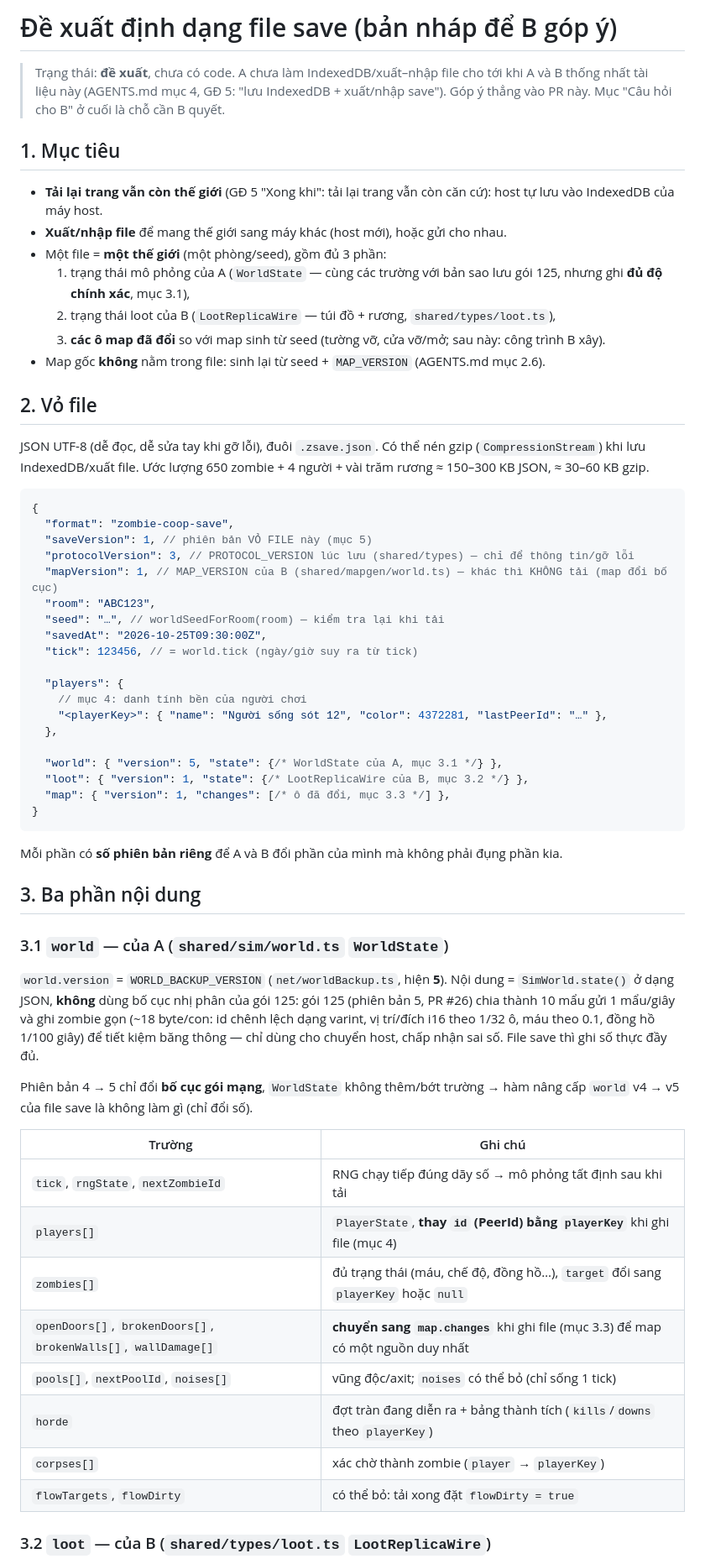
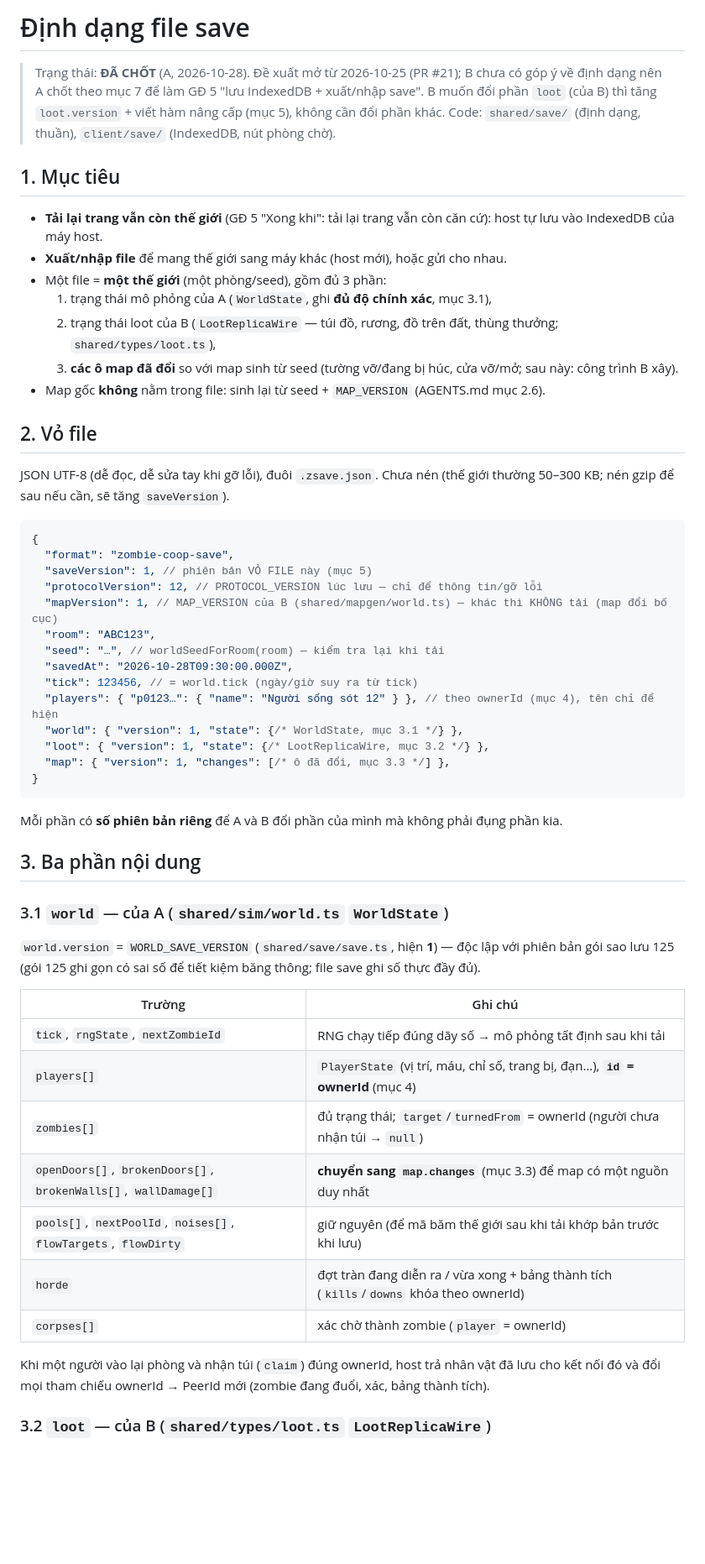
Before and after one commit to Hotankhoi/zombie-game, a Markdown page: docs/save-format.md, the part around one of its changes. Shown at 84% size. Rendered like a GitHub page; blank space fills up the shorter version.

````diff
--- a/docs/save-format.md
+++ b/docs/save-format.md
@@ -1,40 +1,38 @@
-# Đề xuất định dạng file save (bản nháp để B góp ý)
+# Định dạng file save
 
-> Trạng thái: **đề xuất**, chưa có code. A chưa làm IndexedDB/xuất–nhập file cho tới khi A và B thống nhất tài liệu này (AGENTS.md mục 4, GĐ 5: "lưu IndexedDB + xuất/nhập save").
-> Góp ý thẳng vào PR này. Mục "Câu hỏi cho B" ở cuối là chỗ cần B quyết.
+> Trạng thái: **ĐÃ CHỐT** (A, 2026-10-28). Đề xuất mở từ 2026-10-25 (PR #21); B chưa có góp ý về định dạng nên A chốt
+> theo mục 7 để làm GĐ 5 "lưu IndexedDB + xuất/nhập save". B muốn đổi phần `loot` (của B) thì tăng `loot.version` +
+> viết hàm nâng cấp (mục 5), không cần đổi phần khác. Code: `shared/save/` (định dạng, thuần), `client/save/` (IndexedDB,
+> nút phòng chờ).
 
 ## 1. Mục tiêu
 
 - **Tải lại trang vẫn còn thế giới** (GĐ 5 "Xong khi": tải lại trang vẫn còn căn cứ): host tự lưu vào IndexedDB của máy host.
 - **Xuất/nhập file** để mang thế giới sang máy khác (host mới), hoặc gửi cho nhau.
 - Một file = **một thế giới** (một phòng/seed), gồm đủ 3 phần:
-  1. trạng thái mô phỏng của A (`WorldState` — cùng các trường với bản sao lưu gói 125, nhưng ghi **đủ độ chính xác**, mục 3.1),
-  2. trạng thái loot của B (`LootReplicaWire` — túi đồ + rương, `shared/types/loot.ts`),
-  3. **các ô map đã đổi** so với map sinh từ seed (tường vỡ, cửa vỡ/mở; sau này: công trình B xây).
+  1. trạng thái mô phỏng của A (`WorldState`, ghi **đủ độ chính xác**, mục 3.1),
+  2. trạng thái loot của B (`LootReplicaWire` — túi đồ, rương, đồ trên đất, thùng thưởng; `shared/types/loot.ts`),
+  3. **các ô map đã đổi** so với map sinh từ seed (tường vỡ/đang bị húc, cửa vỡ/mở; sau này: công trình B xây).
 - Map gốc **không** nằm trong file: sinh lại từ seed + `MAP_VERSION` (AGENTS.md mục 2.6).
 
 ## 2. Vỏ file
 
-JSON UTF-8 (dễ đọc, dễ sửa tay khi gỡ lỗi), đuôi `.zsave.json`. Có thể nén gzip (`CompressionStream`) khi lưu IndexedDB/xuất file. Ước lượng 650 zombie + 4 người + vài trăm rương ≈ 150–300 KB JSON, ≈ 30–60 KB gzip.
+JSON UTF-8 (dễ đọc, dễ sửa tay khi gỡ lỗi), đuôi `.zsave.json`. Chưa nén (thế giới thường 50–300 KB; nén gzip để sau
+nếu cần, sẽ tăng `saveVersion`).
 
 ```jsonc
 {
   "format": "zombie-coop-save",
   "saveVersion": 1, // phiên bản VỎ FILE này (mục 5)
-  "protocolVersion": 3, // PROTOCOL_VERSION lúc lưu (shared/types) — chỉ để thông tin/gỡ lỗi
+  "protocolVersion": 12, // PROTOCOL_VERSION lúc lưu — chỉ để thông tin/gỡ lỗi
   "mapVersion": 1, // MAP_VERSION của B (shared/mapgen/world.ts) — khác thì KHÔNG tải (map đổi bố cục)
   "room": "ABC123",
   "seed": "…", // worldSeedForRoom(room) — kiểm tra lại khi tải
-  "savedAt": "2026-10-25T09:30:00Z",
+  "savedAt": "2026-10-28T09:30:00.000Z",
   "tick": 123456, // = world.tick (ngày/giờ suy ra từ tick)
-
-  "players": {
-    // mục 4: danh tính bền của người chơi
-    "<playerKey>": { "name": "Người sống sót 12", "color": 4372281, "lastPeerId": "…" },
-  },
-
-  "world": { "version": 5, "state": {/* WorldState của A, mục 3.1 */} },
-  "loot": { "version": 1, "state": {/* LootReplicaWire của B, mục 3.2 */} },
+  "players": { "p0123…": { "name": "Người sống sót 12" } }, // theo ownerId (mục 4), tên chỉ để hiện
+  "world": { "version": 1, "state": {/* WorldState, mục 3.1 */} },
+  "loot": { "version": 1, "state": {/* LootReplicaWire, mục 3.2 */} },
   "map": { "version": 1, "changes": [/* ô đã đổi, mục 3.3 */] },
 }
 ```
@@ -45,20 +43,21 @@ Mỗi phần có **số phiên bản riêng** để A và B đổi phần của
 
 ### 3.1 `world` — của A (`shared/sim/world.ts` `WorldState`)
 
-`world.version` = `WORLD_BACKUP_VERSION` (`net/worldBackup.ts`, hiện **5**). Nội dung = `SimWorld.state()` ở dạng JSON, **không** dùng bố cục nhị phân của gói 125: gói 125 (phiên bản 5, PR #26) chia thành 10 mẩu gửi 1 mẩu/giây và ghi zombie gọn (~18 byte/con: id chênh lệch dạng varint, vị trí/đích i16 theo 1/32 ô, máu theo 0.1, đồng hồ 1/100 giây) để tiết kiệm băng thông — chỉ dùng cho chuyển host, chấp nhận sai số. File save thì ghi số thực đầy đủ.
+`world.version` = `WORLD_SAVE_VERSION` (`shared/save/save.ts`, hiện **1**) — độc lập với phiên bản gói sao lưu 125
+(gói 125 ghi gọn có sai số để tiết kiệm băng thông; file save ghi số thực đầy đủ).
 
-Phiên bản 4 → 5 chỉ đổi **bố cục gói mạng**, `WorldState` không thêm/bớt trường → hàm nâng cấp `world` v4 → v5 của file save là không làm gì (chỉ đổi số).
+| Trường                                                          | Ghi chú                                                                                |
+| --------------------------------------------------------------- | -------------------------------------------------------------------------------------- |
+| `tick`, `rngState`, `nextZombieId`                              | RNG chạy tiếp đúng dãy số → mô phỏng tất định sau khi tải                              |
+| `players[]`                                                     | `PlayerState` (vị trí, máu, chỉ số, trang bị, đạn…), **`id` = ownerId** (mục 4)        |
+| `zombies[]`                                                     | đủ trạng thái; `target`/`turnedFrom` = ownerId (người chưa nhận túi → `null`)          |
+| `openDoors[]`, `brokenDoors[]`, `brokenWalls[]`, `wallDamage[]` | **chuyển sang `map.changes`** (mục 3.3) để map có một nguồn duy nhất                   |
+| `pools[]`, `nextPoolId`, `noises[]`, `flowTargets`, `flowDirty` | giữ nguyên (để mã băm thế giới sau khi tải khớp bản trước khi lưu)                     |
+| `horde`                                                         | đợt tràn đang diễn ra / vừa xong + bảng thành tích (`kills`/`downs` khóa theo ownerId) |
+| `corpses[]`                                                     | xác chờ thành zombie (`player` = ownerId)                                              |
 
-| Trường                                                          | Ghi chú                                                                           |
-| --------------------------------------------------------------- | --------------------------------------------------------------------------------- |
-| `tick`, `rngState`, `nextZombieId`                              | RNG chạy tiếp đúng dãy số → mô phỏng tất định sau khi tải                         |
-| `players[]`                                                     | `PlayerState`, **thay `id` (PeerId) bằng `playerKey`** khi ghi file (mục 4)       |
-| `zombies[]`                                                     | đủ trạng thái (máu, chế độ, đồng hồ…), `target` đổi sang `playerKey` hoặc `null`  |
-| `openDoors[]`, `brokenDoors[]`, `brokenWalls[]`, `wallDamage[]` | **chuyển sang `map.changes`** khi ghi file (mục 3.3) để map có một nguồn duy nhất |
-| `pools[]`, `nextPoolId`, `noises[]`                             | vũng độc/axit; `noises` có thể bỏ (chỉ sống 1 tick)                               |
-| `horde`                                                         | đợt tràn đang diễn ra + bảng thành tích (`kills`/`downs` theo `playerKey`)        |
-| `corpses[]`                                                     | xác chờ thành zombie (`player` → `playerKey`)                                     |
-| `flowTargets`, `flowDirty`                                      | có thể bỏ: tải xong đặt `flowDirty = true`                                        |
+Khi một người vào lại phòng và nhận túi (`claim`) đúng ownerId, host trả nhân vật đã lưu cho kết nối đó và đổi mọi
+tham chiếu ownerId → PeerId mới (zombie đang đuổi, xác, bảng thành tích).
 
 ### 3.2 `loot` — của B (`shared/types/loot.ts` `LootReplicaWire`)
 
````
Also changed, not shown: other parts of docs/save-format.md (+38 -46 lines).
